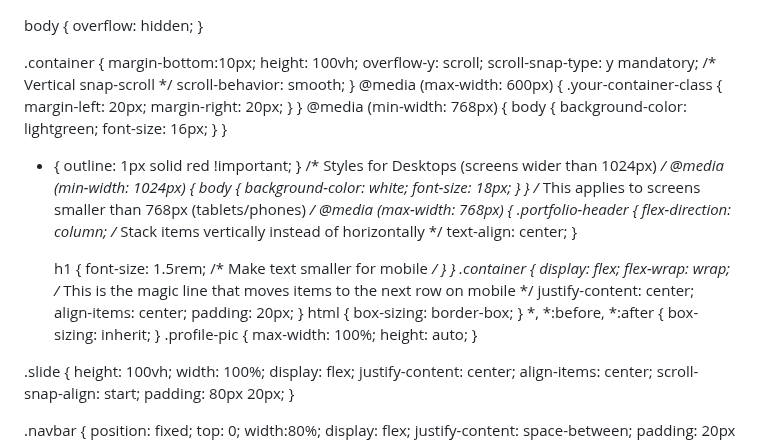
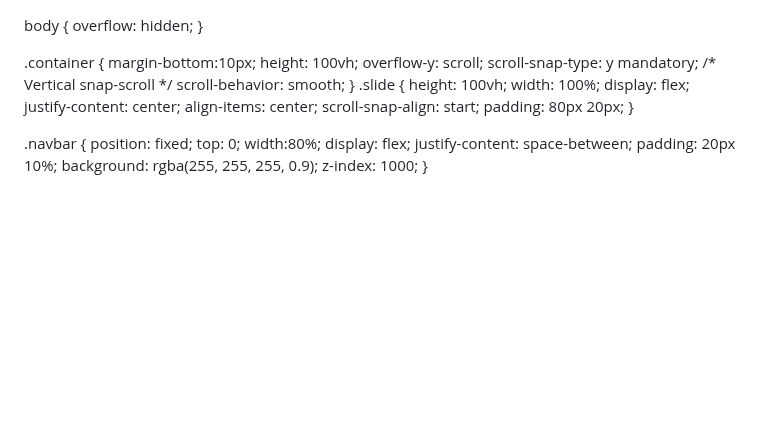
Before and after one commit to Nashib09/nashibthapamagar09.com.np, a Markdown page: README.md, the part around the change. Rendered like a GitHub page; blank space fills up the shorter version.

```diff
--- a/README.md
+++ b/README.md
@@ -16,57 +16,6 @@ margin-bottom:10px;
     scroll-snap-type: y mandatory; /* Vertical snap-scroll */
     scroll-behavior: smooth;
 }
-@media (max-width: 600px) {
-  .your-container-class {
-    margin-left: 20px;
-    margin-right: 20px;
-  }
-}
-@media (min-width: 768px) {
-  body {
-    background-color: lightgreen;
-    font-size: 16px;
-  }
-}
-* {
-  outline: 1px solid red !important;
-}
-/* Styles for Desktops (screens wider than 1024px) */
-@media (min-width: 1024px) {
-  body {
-    background-color: white;
-    font-size: 18px;
-  }
-}
-/* This applies to screens smaller than 768px (tablets/phones) */
-@media (max-width: 768px) {
-  .portfolio-header {
-    flex-direction: column; /* Stack items vertically instead of horizontally */
-    text-align: center;
-  }
-
-  h1 {
-    font-size: 1.5rem; /* Make text smaller for mobile */
-  }
-  }
-  .container {
-  display: flex;
-  flex-wrap: wrap; /* This is the magic line that moves items to the next row on mobile */
-  justify-content: center;
-  align-items: center;
-  padding: 20px;
-}
-html {
-  box-sizing: border-box;
-}
-*, *:before, *:after {
-  box-sizing: inherit;
-}
-.profile-pic {
-  max-width: 100%;
-  height: auto;
-}
-
 .slide {
     height: 100vh;
     width: 100%;
```
